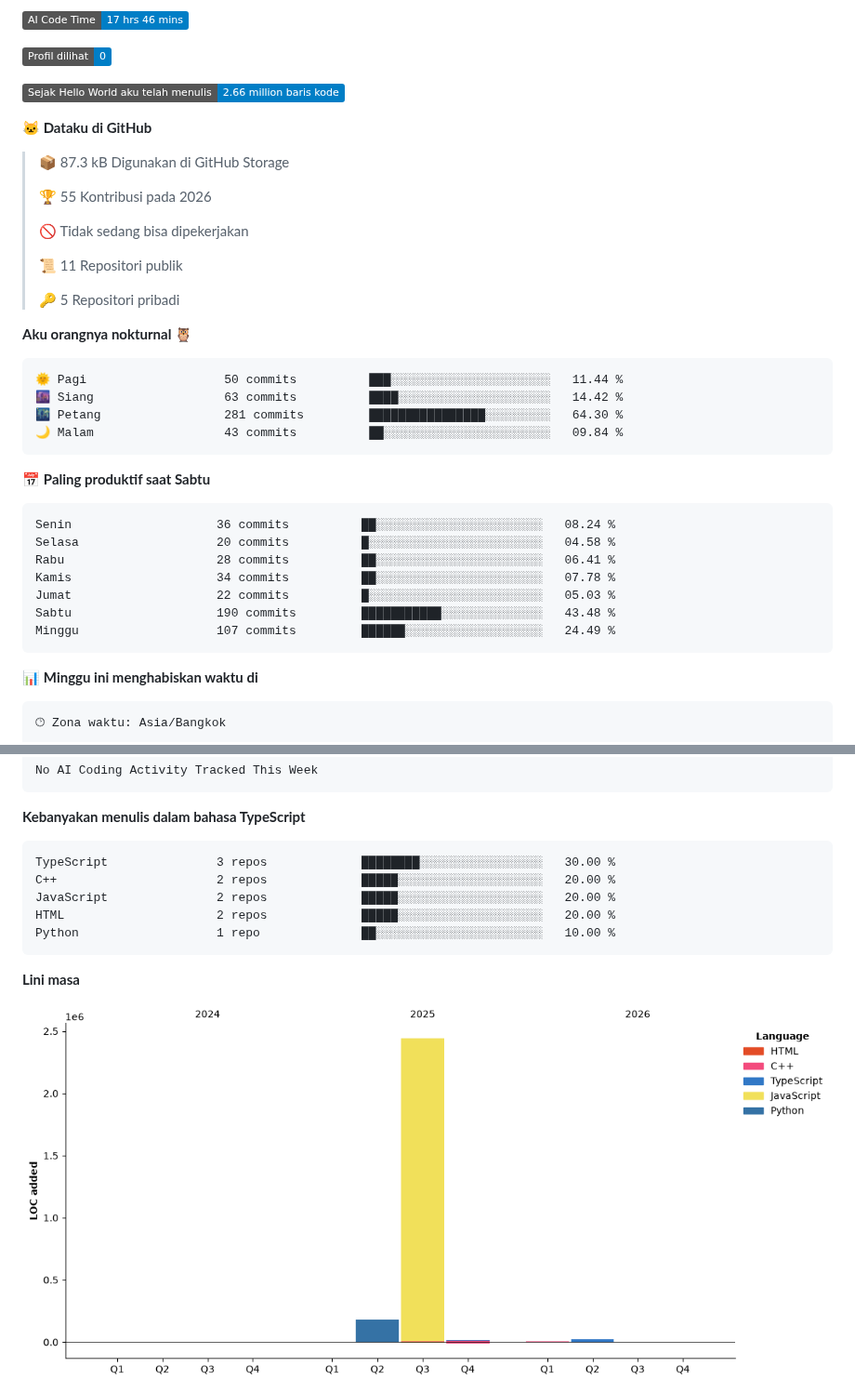
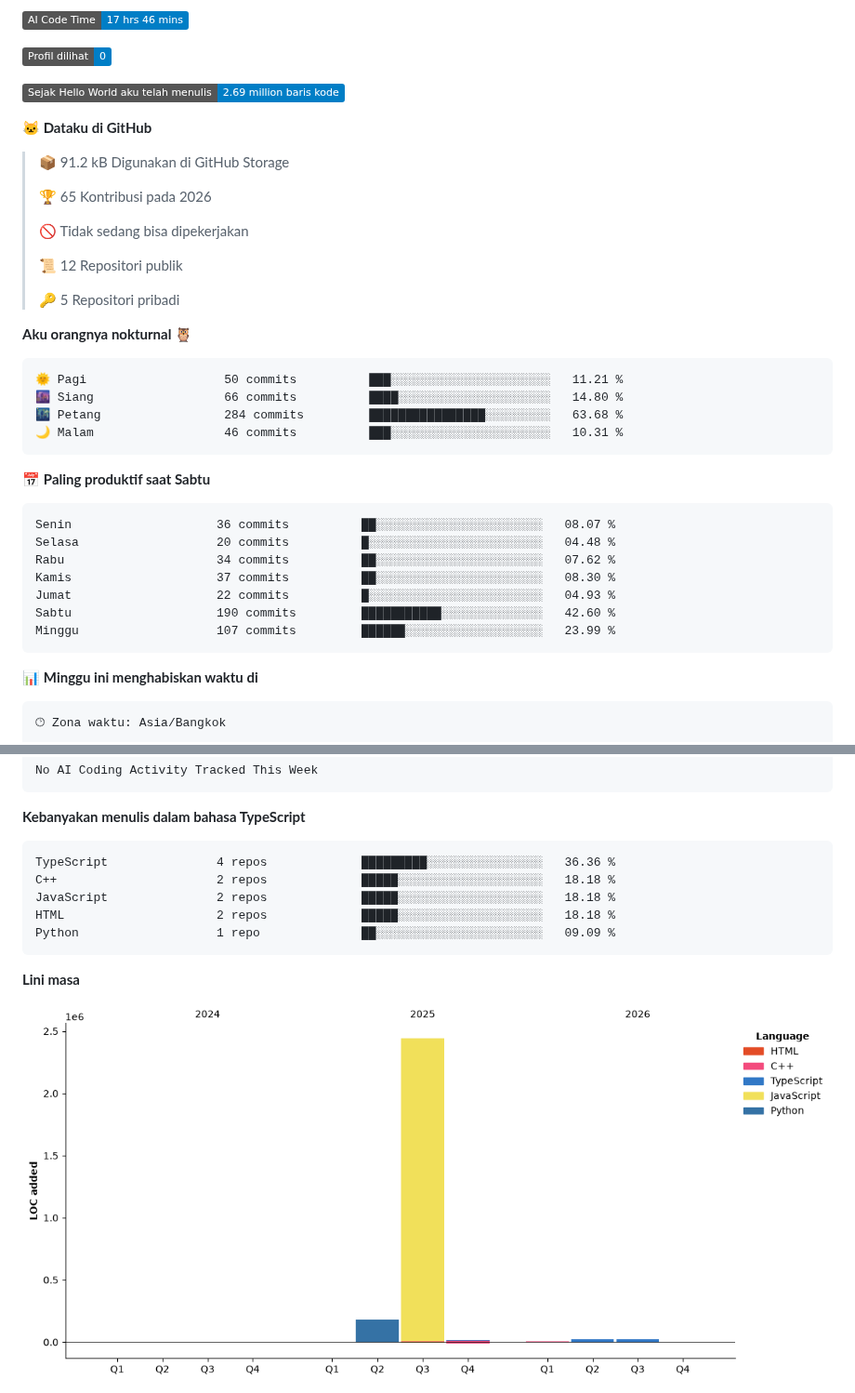
Before and after one commit to Mangroove7/Mangroove7, a Markdown page: README.md, 2 parts joined by grey strips. Shown at 93% size. Rendered like a GitHub page; pictures changed too: assets/bar_graph.png; badges without logos.

Commit message:
Updated with Dev Metrics

````diff
--- a/README.md
+++ b/README.md
@@ -8,38 +8,38 @@
 
 ![Profile Views](http://img.shields.io/badge/Profil%20dilihat-0-blue?style=flat)
 
-![Lines of code](https://img.shields.io/badge/Sejak%20Hello%20World%20aku%20telah%20menulis-2.66%20million%20baris%20kode-blue?style=flat)
+![Lines of code](https://img.shields.io/badge/Sejak%20Hello%20World%20aku%20telah%20menulis-2.69%20million%20baris%20kode-blue?style=flat)
 
 **🐱 Dataku di GitHub**
 
-> 📦 87.3 kB Digunakan di GitHub Storage
+> 📦 91.2 kB Digunakan di GitHub Storage
  >
-> 🏆 55 Kontribusi pada 2026
+> 🏆 65 Kontribusi pada 2026
  >
 > 🚫 Tidak sedang bisa dipekerjakan
  >
-> 📜 11 Repositori publik
+> 📜 12 Repositori publik
  >
 > 🔑 5 Repositori pribadi
  >
 **Aku orangnya nokturnal 🦉**
 
 ```text
-🌞 Pagi                   50 commits          ███░░░░░░░░░░░░░░░░░░░░░░   11.44 %
-🌆 Siang                  63 commits          ████░░░░░░░░░░░░░░░░░░░░░   14.42 %
-🌃 Petang                 281 commits         ████████████████░░░░░░░░░   64.30 %
-🌙 Malam                  43 commits          ██░░░░░░░░░░░░░░░░░░░░░░░   09.84 %
+🌞 Pagi                   50 commits          ███░░░░░░░░░░░░░░░░░░░░░░   11.21 %
+🌆 Siang                  66 commits          ████░░░░░░░░░░░░░░░░░░░░░   14.80 %
+🌃 Petang                 284 commits         ████████████████░░░░░░░░░   63.68 %
+🌙 Malam                  46 commits          ███░░░░░░░░░░░░░░░░░░░░░░   10.31 %
 ```
 📅 **Paling produktif saat Sabtu**
 
 ```text
-Senin                    36 commits          ██░░░░░░░░░░░░░░░░░░░░░░░   08.24 %
-Selasa                   20 commits          █░░░░░░░░░░░░░░░░░░░░░░░░   04.58 %
-Rabu                     28 commits          ██░░░░░░░░░░░░░░░░░░░░░░░   06.41 %
-Kamis                    34 commits          ██░░░░░░░░░░░░░░░░░░░░░░░   07.78 %
-Jumat                    22 commits          █░░░░░░░░░░░░░░░░░░░░░░░░   05.03 %
-Sabtu                    190 commits         ███████████░░░░░░░░░░░░░░   43.48 %
-Minggu                   107 commits         ██████░░░░░░░░░░░░░░░░░░░   24.49 %
+Senin                    36 commits          ██░░░░░░░░░░░░░░░░░░░░░░░   08.07 %
+Selasa                   20 commits          █░░░░░░░░░░░░░░░░░░░░░░░░   04.48 %
+Rabu                     34 commits          ██░░░░░░░░░░░░░░░░░░░░░░░   07.62 %
+Kamis                    37 commits          ██░░░░░░░░░░░░░░░░░░░░░░░   08.30 %
+Jumat                    22 commits          █░░░░░░░░░░░░░░░░░░░░░░░░   04.93 %
+Sabtu                    190 commits         ███████████░░░░░░░░░░░░░░   42.60 %
+Minggu                   107 commits         ██████░░░░░░░░░░░░░░░░░░░   23.99 %
 ```
 
 
@@ -70,11 +70,11 @@ No AI Coding Activity Tracked This Week
 **Kebanyakan menulis dalam bahasa TypeScript**
 
 ```text
-TypeScript               3 repos             ████████░░░░░░░░░░░░░░░░░   30.00 %
-C++                      2 repos             █████░░░░░░░░░░░░░░░░░░░░   20.00 %
-JavaScript               2 repos             █████░░░░░░░░░░░░░░░░░░░░   20.00 %
-HTML                     2 repos             █████░░░░░░░░░░░░░░░░░░░░   20.00 %
-Python                   1 repo              ██░░░░░░░░░░░░░░░░░░░░░░░   10.00 %
+TypeScript               4 repos             █████████░░░░░░░░░░░░░░░░   36.36 %
+C++                      2 repos             █████░░░░░░░░░░░░░░░░░░░░   18.18 %
+JavaScript               2 repos             █████░░░░░░░░░░░░░░░░░░░░   18.18 %
+HTML                     2 repos             █████░░░░░░░░░░░░░░░░░░░░   18.18 %
+Python                   1 repo              ██░░░░░░░░░░░░░░░░░░░░░░░   09.09 %
 ```
 
 
````
Also changed, not shown: other parts of README.md (+1 -1 lines).
